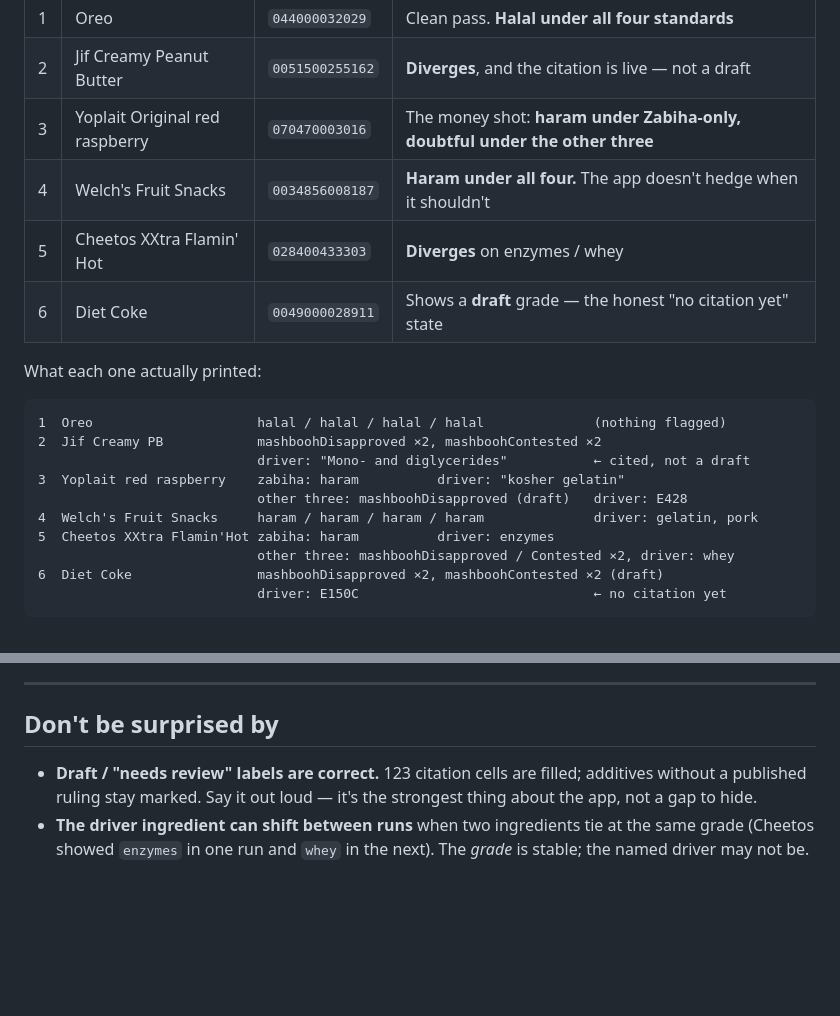
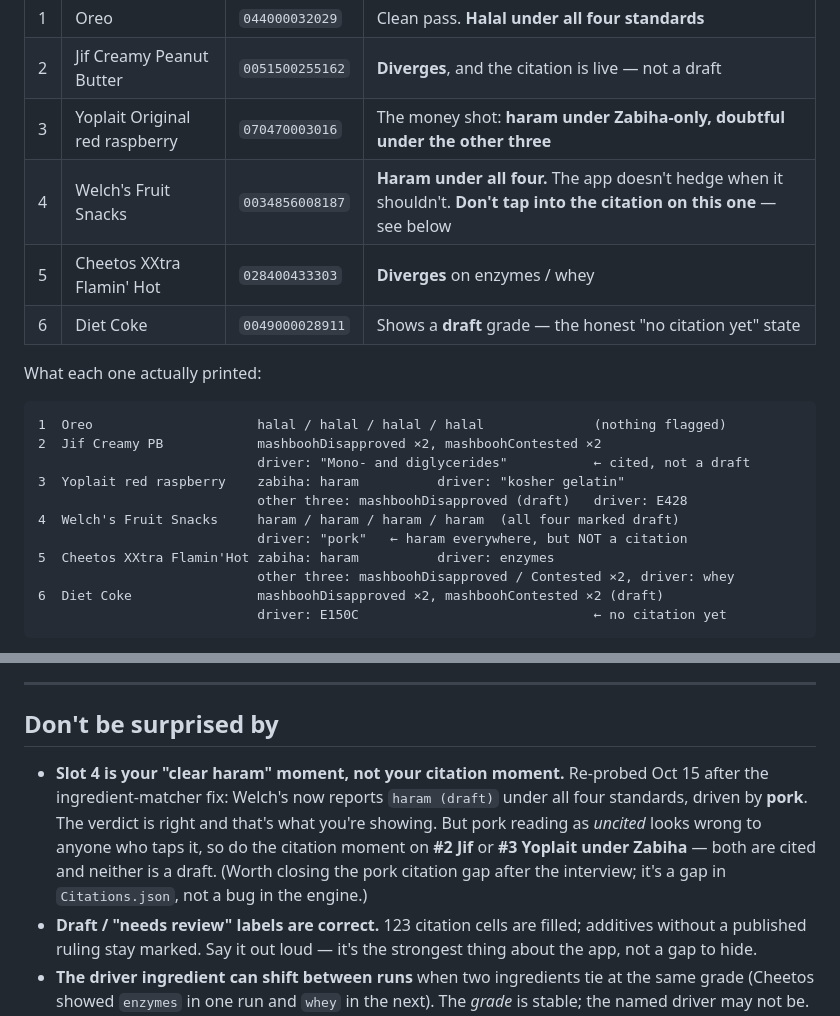
Before and after one commit to omar-colab/haliable, a Markdown page: docs/demo/DEMO_SCRIPT.md, 2 parts joined by grey strips. Rendered like a GitHub page; blank space fills up the shorter version.

Commit message:
Demo script: re-probed after the ingredient-matcher fix
The word-boundary fix changed one of the six. Welch's Fruit Snacks now
reports haram (draft) driven by "pork" under all four standards, where it
previously reported haram driven by "gelatin" with a live citation under
Zabiha. Still haram everywhere, so the slot's job is intact, but tapping it
now shows a draft - and pork reading as uncited looks wrong in a demo.

Script now routes the citation moment to #2 Jif or #3 Yoplait, both cited
and neither a draft. The other five barcodes are unchanged.

Co-Authored-By: Claude Opus 5 <noreply@anthropic.com>

```diff
--- a/docs/demo/DEMO_SCRIPT.md
+++ b/docs/demo/DEMO_SCRIPT.md
@@ -16,7 +16,7 @@ about a minute and tells you exactly which barcode to drop.
 | 1 | Oreo | `044000032029` | Clean pass. **Halal under all four standards** |
 | 2 | Jif Creamy Peanut Butter | `0051500255162` | **Diverges**, and the citation is live — not a draft |
 | 3 | Yoplait Original red raspberry | `070470003016` | The money shot: **haram under Zabiha-only, doubtful under the other three** |
-| 4 | Welch's Fruit Snacks | `0034856008187` | **Haram under all four.** The app doesn't hedge when it shouldn't |
+| 4 | Welch's Fruit Snacks | `0034856008187` | **Haram under all four.** The app doesn't hedge when it shouldn't. **Don't tap into the citation on this one** — see below |
 | 5 | Cheetos XXtra Flamin' Hot | `028400433303` | **Diverges** on enzymes / whey |
 | 6 | Diet Coke | `0049000028911` | Shows a **draft** grade — the honest "no citation yet" state |
 
@@ -28,7 +28,8 @@ What each one actually printed:
                             driver: "Mono- and diglycerides"           ← cited, not a draft
 3  Yoplait red raspberry    zabiha: haram          driver: "kosher gelatin"
                             other three: mashboohDisapproved (draft)   driver: E428
-4  Welch's Fruit Snacks     haram / haram / haram / haram              driver: gelatin, pork
+4  Welch's Fruit Snacks     haram / haram / haram / haram  (all four marked draft)
+                            driver: "pork"   ← haram everywhere, but NOT a citation
 5  Cheetos XXtra Flamin'Hot zabiha: haram          driver: enzymes
                             other three: mashboohDisapproved / Contested ×2, driver: whey
 6  Diet Coke                mashboohDisapproved ×2, mashboohContested ×2 (draft)
@@ -90,6 +91,13 @@ behind it. Nothing else. That one interaction is the whole product.
 
 ## Don't be surprised by
 
+- **Slot 4 is your "clear haram" moment, not your citation moment.** Re-probed Oct 15
+  after the ingredient-matcher fix: Welch's now reports `haram (draft)` under all four
+  standards, driven by **pork**. The verdict is right and that's what you're showing.
+  But pork reading as *uncited* looks wrong to anyone who taps it, so do the citation
+  moment on **#2 Jif** or **#3 Yoplait under Zabiha** — both are cited and neither is a
+  draft. (Worth closing the pork citation gap after the interview; it's a gap in
+  `Citations.json`, not a bug in the engine.)
 - **Draft / "needs review" labels are correct.** 123 citation cells are filled;
   additives without a published ruling stay marked. Say it out loud — it's the
   strongest thing about the app, not a gap to hide.
```
